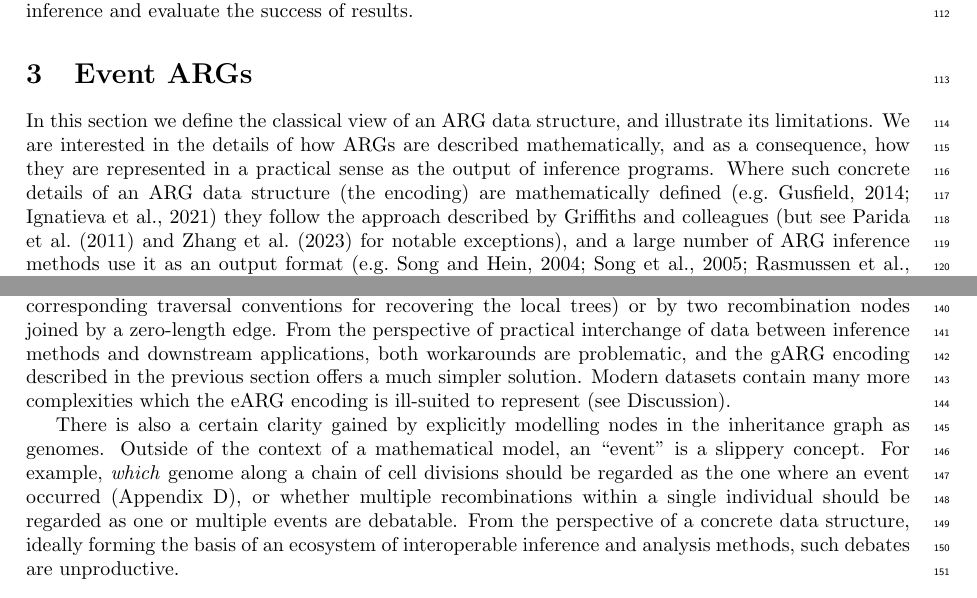
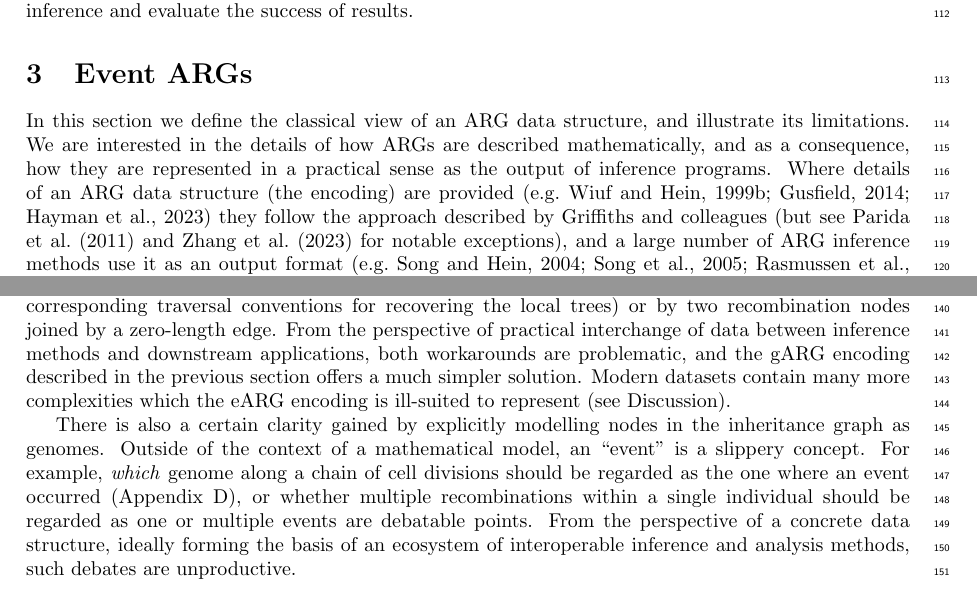
Before and after one commit to tskit-dev/what-is-an-arg-paper, a LaTeX paper (paper.tex): two parts of pages 4 and 5 of 31, joined at a grey line, cut so that both start at the same text. Compiled offline with pdfLaTeX.

Commit message:
Fixup eARG refs

```diff
--- a/paper.tex
+++ b/paper.tex
@@ -365,10 +365,10 @@ and illustrate its limitations. We are
 interested in the details of how ARGs are described mathematically,
 and as a consequence, how they are represented in a practical sense
 as the output of inference programs.
-Where such concrete details of an ARG data structure
-(the encoding) are
-mathematically defined~\citep[e.g.][]{
-gusfield2014recombinatorics,ignatieva2021kwarg}
+Where details of an ARG data structure (the encoding) are
+% Three papers 10 years apart will do here, right?
+provided~\citep[e.g.][]{
+wiuf1999recombination,gusfield2014recombinatorics,hayman2023recoverability}
 they follow the approach described by Griffiths and colleagues
 (but see~\citet{parida2011minimal} and \citet{zhang2023biobank}
 for notable exceptions), and a large number of
@@ -539,7 +541,7 @@ regarded as the one where an event occurred
 (Appendix~\ref{sec-cell-lineages-and-args}),
 or whether multiple recombinations
 within a single individual should be regarded as one or multiple events are
-debatable.
+debatable points.
 % If we want to have an ARG software ecosystem then such fireside
 % discussions won't help.
 From the perspective of a concrete data structure,
```
Also changed, not shown: paper.tex (4 more changed lines).
